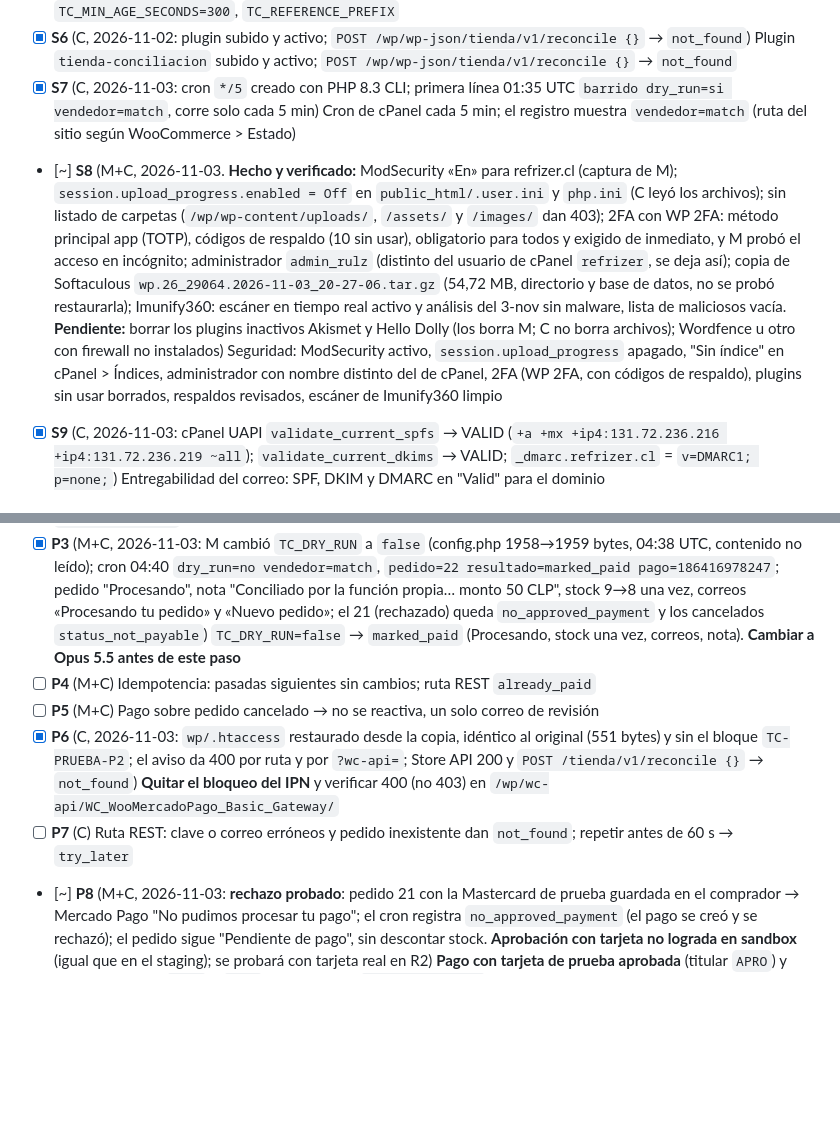
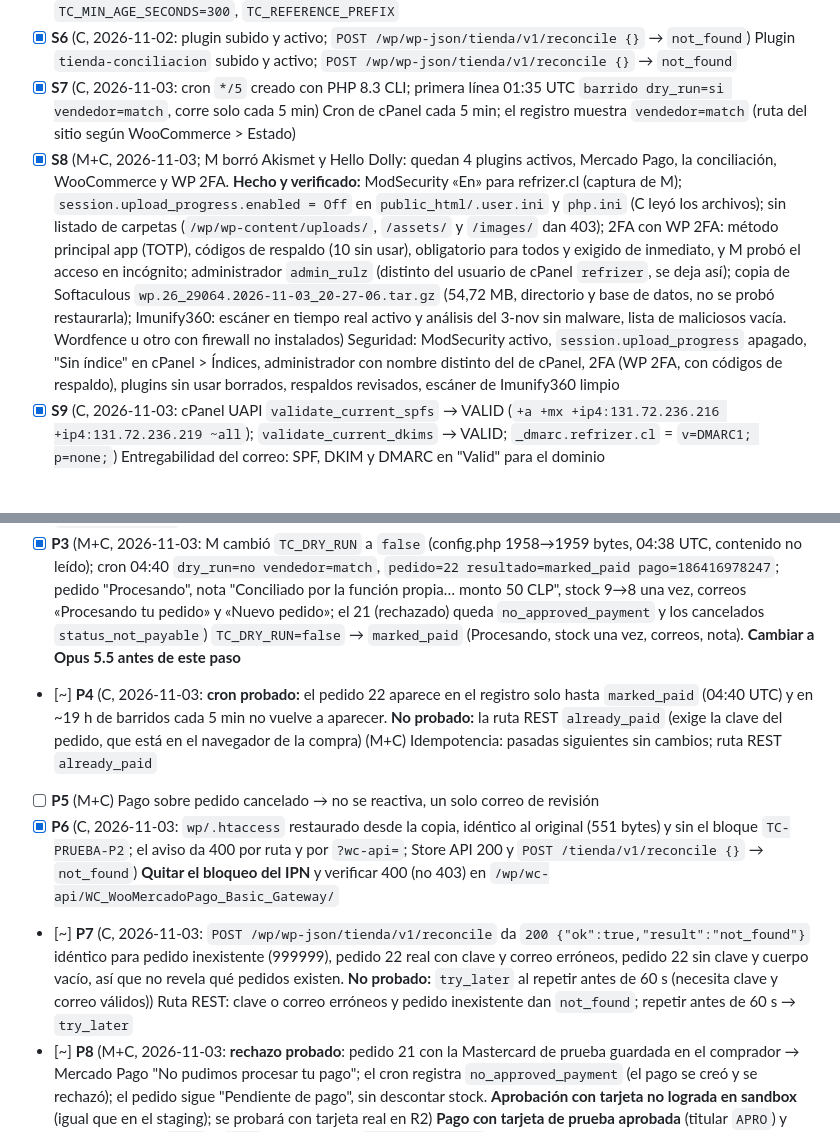
Before and after one commit to Mario-Melendez-Inostroza/Refrizer-Web, a Markdown page: docs/ROADMAP.md, 2 parts joined by grey strips. Rendered like a GitHub page; blank space fills up the shorter version.

Commit message:
ROADMAP: S8 completo, P4 y P7 verificados en parte
Co-Authored-By: Claude Sonnet 5.5 <noreply@anthropic.com>

```diff
--- a/docs/ROADMAP.md
+++ b/docs/ROADMAP.md
@@ -25,7 +25,7 @@
 - [x] **S5** (C+M, 2026-11-02/03: `tienda-secretos/config.php` 0600 con `require_once` en wp-config.php (copia en `tienda-cron/backup-20261102-wp-config.php`); M puso el token y el ID del vendedor de prueba (1958 bytes, contenido no leído); el cron confirma `vendedor=match`) `config.php` en `tienda-secretos/` (600), cargado desde `wp-config.php`; `TC_MP_ACCESS_TOKEN`, `TC_MP_SELLER_ID` (último grupo del token), `TC_DRY_RUN=true`, `TC_MIN_AGE_SECONDS=300`, `TC_REFERENCE_PREFIX`
 - [x] **S6** (C, 2026-11-02: plugin subido y activo; `POST /wp/wp-json/tienda/v1/reconcile {}` → `not_found`) Plugin `tienda-conciliacion` subido y activo; `POST /wp/wp-json/tienda/v1/reconcile {}` → `not_found`
 - [x] **S7** (C, 2026-11-03: cron `*/5` creado con PHP 8.3 CLI; primera línea 01:35 UTC `barrido dry_run=si vendedor=match`, corre solo cada 5 min) Cron de cPanel cada 5 min; el registro muestra `vendedor=match` (ruta del sitio según WooCommerce > Estado)
-- [~] **S8** (M+C, 2026-11-03. **Hecho y verificado:** ModSecurity «En» para refrizer.cl (captura de M); `session.upload_progress.enabled = Off` en `public_html/.user.ini` y `php.ini` (C leyó los archivos); sin listado de carpetas (`/wp/wp-content/uploads/`, `/assets/` y `/images/` dan 403); 2FA con WP 2FA: método principal app (TOTP), códigos de respaldo (10 sin usar), obligatorio para todos y exigido de inmediato, y M probó el acceso en incógnito; administrador `admin_rulz` (distinto del usuario de cPanel `refrizer`, se deja así); copia de Softaculous `wp.26_29064.2026-11-03_20-27-06.tar.gz` (54,72 MB, directorio y base de datos, no se probó restaurarla); Imunify360: escáner en tiempo real activo y análisis del 3-nov sin malware, lista de maliciosos vacía. **Pendiente:** borrar los plugins inactivos Akismet y Hello Dolly (los borra M; C no borra archivos); Wordfence u otro con firewall no instalados) Seguridad: ModSecurity activo, `session.upload_progress` apagado, "Sin índice" en cPanel > Índices, administrador con nombre distinto del de cPanel, 2FA (WP 2FA, con códigos de respaldo), plugins sin usar borrados, respaldos revisados, escáner de Imunify360 limpio
+- [x] **S8** (M+C, 2026-11-03; M borró Akismet y Hello Dolly: quedan 4 plugins activos, Mercado Pago, la conciliación, WooCommerce y WP 2FA. **Hecho y verificado:** ModSecurity «En» para refrizer.cl (captura de M); `session.upload_progress.enabled = Off` en `public_html/.user.ini` y `php.ini` (C leyó los archivos); sin listado de carpetas (`/wp/wp-content/uploads/`, `/assets/` y `/images/` dan 403); 2FA con WP 2FA: método principal app (TOTP), códigos de respaldo (10 sin usar), obligatorio para todos y exigido de inmediato, y M probó el acceso en incógnito; administrador `admin_rulz` (distinto del usuario de cPanel `refrizer`, se deja así); copia de Softaculous `wp.26_29064.2026-11-03_20-27-06.tar.gz` (54,72 MB, directorio y base de datos, no se probó restaurarla); Imunify360: escáner en tiempo real activo y análisis del 3-nov sin malware, lista de maliciosos vacía. Wordfence u otro con firewall no instalados) Seguridad: ModSecurity activo, `session.upload_progress` apagado, "Sin índice" en cPanel > Índices, administrador con nombre distinto del de cPanel, 2FA (WP 2FA, con códigos de respaldo), plugins sin usar borrados, respaldos revisados, escáner de Imunify360 limpio
 - [x] **S9** (C, 2026-11-03: cPanel UAPI `validate_current_spfs` → VALID (`+a +mx +ip4:131.72.236.216 +ip4:131.72.236.219 ~all`); `validate_current_dkims` → VALID; `_dmarc.refrizer.cl` = `v=DMARC1; p=none;`) Entregabilidad del correo: SPF, DKIM y DMARC en "Valid" para el dominio
 
 ## 3. Frontend (playbook §3)
@@ -39,10 +39,10 @@
 - [x] **P1** (M+C, 2026-11-03: pedido 20, $150 con saldo del comprador de prueba → `/pedido/retorno` "¡Pago recibido!", carrito vaciado; WooCommerce "Procesando" con "Pago completado", stock 10→9 y 9→8, correos «Procesando tu pedido», «Nuevo pedido» y «Nota para el cliente» enviados. Los correos llegan a **spam**: ver P9) Compra completa en la tienda React → vuelve a `/pedido/retorno` → "Pagado"; WooCommerce "Procesando", stock -1, correos
 - [x] **P2** (M+C, 2026-11-03: bloque `TC-PRUEBA-P2` al inicio de `wp/.htaccess` (copia en `tienda-cron/backup-20261103-htaccess-wp.txt`); el IPN da 403 por ruta y por `?wc-api=`, la tienda, la Store API y wp-admin siguen en 200. Pedido 22 ($50) pagado a las 04:24 UTC queda "Pendiente" → cron 04:30 `too_recent pago=186416978247` → 04:35 `would_mark_paid`. Antes, de paso: el pedido 19 perdió su IPN por «Próximamente» y el cron dio `would_mark_paid`) **Aviso perdido:** IPN bloqueado con 403 (copia del `.htaccess` antes) → `too_recent` → `would_mark_paid`
 - [x] **P3** (M+C, 2026-11-03: M cambió `TC_DRY_RUN` a `false` (config.php 1958→1959 bytes, 04:38 UTC, contenido no leído); cron 04:40 `dry_run=no vendedor=match`, `pedido=22 resultado=marked_paid pago=186416978247`; pedido "Procesando", nota "Conciliado por la función propia… monto 50 CLP", stock 9→8 una vez, correos «Procesando tu pedido» y «Nuevo pedido»; el 21 (rechazado) queda `no_approved_payment` y los cancelados `status_not_payable`) `TC_DRY_RUN=false` → `marked_paid` (Procesando, stock una vez, correos, nota). **Cambiar a Opus 5.5 antes de este paso**
-- [ ] **P4** (M+C) Idempotencia: pasadas siguientes sin cambios; ruta REST `already_paid`
+- [~] **P4** (C, 2026-11-03: **cron probado:** el pedido 22 aparece en el registro solo hasta `marked_paid` (04:40 UTC) y en ~19 h de barridos cada 5 min no vuelve a aparecer. **No probado:** la ruta REST `already_paid` (exige la clave del pedido, que está en el navegador de la compra) (M+C) Idempotencia: pasadas siguientes sin cambios; ruta REST `already_paid`
 - [ ] **P5** (M+C) Pago sobre pedido cancelado → no se reactiva, un solo correo de revisión
 - [x] **P6** (C, 2026-11-03: `wp/.htaccess` restaurado desde la copia, idéntico al original (551 bytes) y sin el bloque `TC-PRUEBA-P2`; el aviso da 400 por ruta y por `?wc-api=`; Store API 200 y `POST /tienda/v1/reconcile {}` → `not_found`) **Quitar el bloqueo del IPN** y verificar 400 (no 403) en `/wp/wc-api/WC_WooMercadoPago_Basic_Gateway/`
-- [ ] **P7** (C) Ruta REST: clave o correo erróneos y pedido inexistente dan `not_found`; repetir antes de 60 s → `try_later`
+- [~] **P7** (C, 2026-11-03: `POST /wp/wp-json/tienda/v1/reconcile` da `200 {"ok":true,"result":"not_found"}` idéntico para pedido inexistente (999999), pedido 22 real con clave y correo erróneos, pedido 22 sin clave y cuerpo vacío, así que no revela qué pedidos existen. **No probado:** `try_later` al repetir antes de 60 s (necesita clave y correo válidos)) Ruta REST: clave o correo erróneos y pedido inexistente dan `not_found`; repetir antes de 60 s → `try_later`
 - [~] **P8** (M+C, 2026-11-03: **rechazo probado**: pedido 21 con la Mastercard de prueba guardada en el comprador → Mercado Pago "No pudimos procesar tu pago"; el cron registra `no_approved_payment` (el pago se creó y se rechazó); el pedido sigue "Pendiente de pago", sin descontar stock. **Aprobación con tarjeta no lograda en sandbox** (igual que en el staging); se probará con tarjeta real en R2) **Pago con tarjeta de prueba aprobada** (titular `APRO`) y **pago rechazado** (`FUND` u `OTHE`): qué muestra `/pedido/retorno`, estado y stock del pedido, la conciliación no lo toca. Tarjetas y titulares: documentación de Mercado Pago (Checkout Pro > Realizar compras de prueba), en ventana de incógnito
 - [x] **P9** (2026-11-03: antes con remitente Gmail caían en spam con el aviso "no autenticado". Remitente cambiado en WooCommerce a `Refrizer <ventas@refrizer.cl>`; el recibo del pedido #22 llegó a **Recibidos** de Gmail, sin el aviso de autenticación. **No probado:** la lectura de las cabeceras SPF/DKIM/DMARC en "Mostrar original"; basta con la bandeja y la ausencia del aviso, pero conviene revisarlo una vez con el correo real de la clienta) (M+C) **Correos a la bandeja de entrada**: Gmail > Mostrar original con SPF, DKIM y DMARC en PASS
 - [x] **P10** (C, 2026-11-03: los pedidos 16, 17 y 18, sin pagar, pasaron solos a "Cancelado" tras la reserva de stock de 60 min; el cron los salta con `status_not_payable`) Cancelación automática de pedidos sin pagar: crear un pedido, no pagarlo y comprobar que pasa a "Cancelado" (puede tardar 1 a 2 horas)
```
